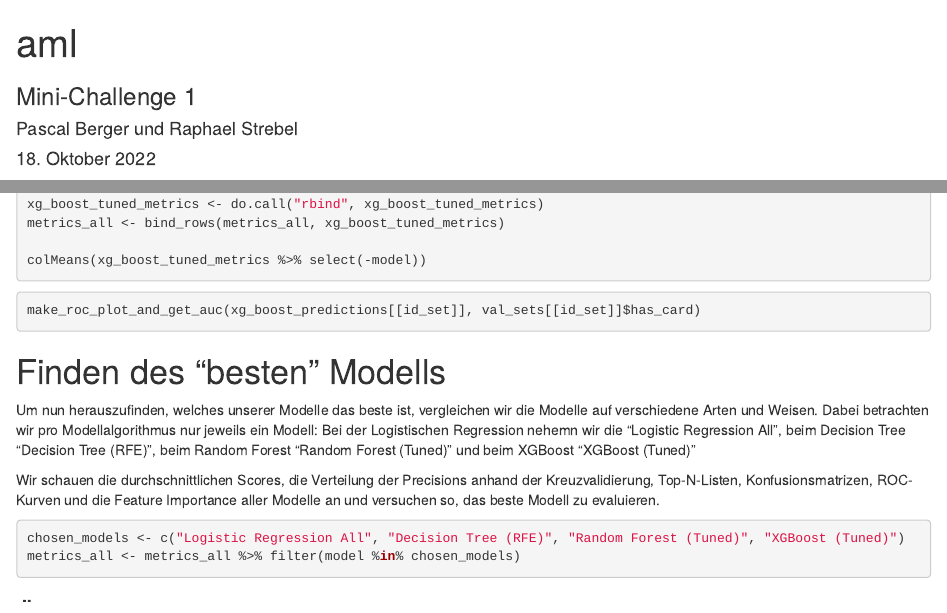
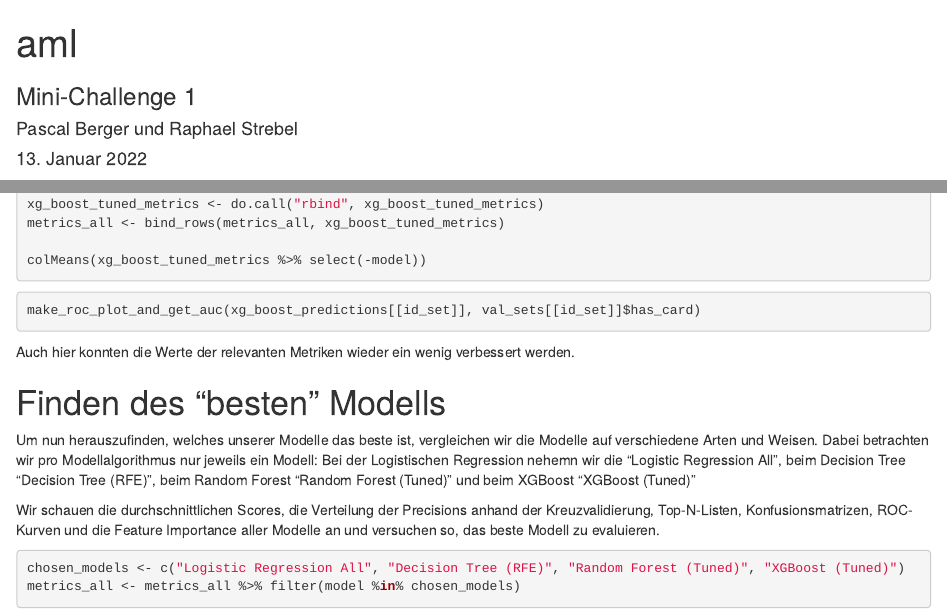
Before and after one commit to phyti1/ds_aml, an R Markdown document (data_prep.Rmd): the page in a window 1100 px wide, from its top, and a second part further down, joined at a grey line. Rendered offline with R 4.5, knitr and Pandoc, with nearby package versions; the code chunks are not run, so their results and figures are left out.

Commit message:
final touches

````diff
--- a/data_prep.Rmd
+++ b/data_prep.Rmd
@@ -1,12 +1,8 @@
 ---
 title: "aml"
 author: "Pascal Berger und Raphael Strebel"
-date: "18. Oktober 2022"
+date: "13. Januar 2022"
 output:
-  html_document:
-    toc: yes
-    toc_depth: '4'
-    df_print: paged
   html_notebook:
     toc: yes
     toc_depth: 4
@@ -17,6 +13,10 @@ output:
     theme: united
     highlight: tango
     code_folding: hide
+  html_document:
+    toc: yes
+    toc_depth: '4'
+    df_print: paged
   pdf_document:
     toc: yes
     toc_depth: '4'
@@ -1872,6 +1872,7 @@ colMeans(xg_boost_tuned_metrics %>% select(-model))
 make_roc_plot_and_get_auc(xg_boost_predictions[[id_set]], val_sets[[id_set]]$has_card)
 ```
 
+Auch hier konnten die Werte der relevanten Metriken wieder ein wenig verbessert werden.
 
 
 # Finden des "besten" Modells
````
